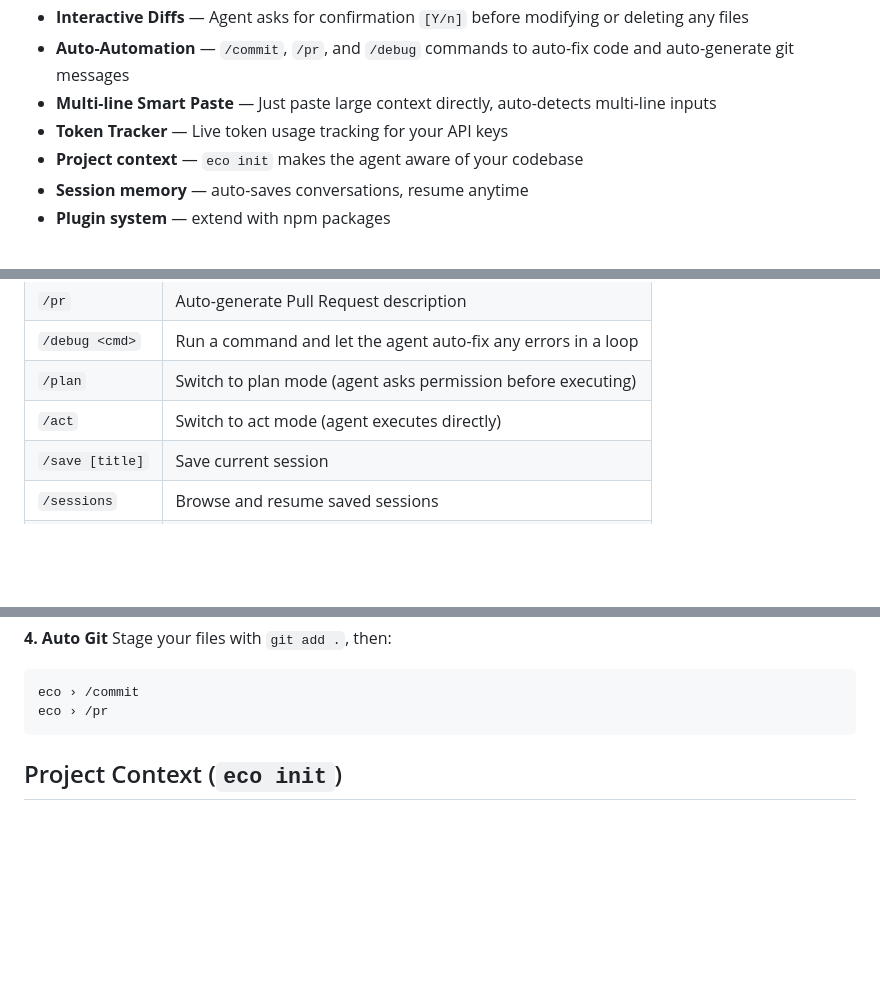
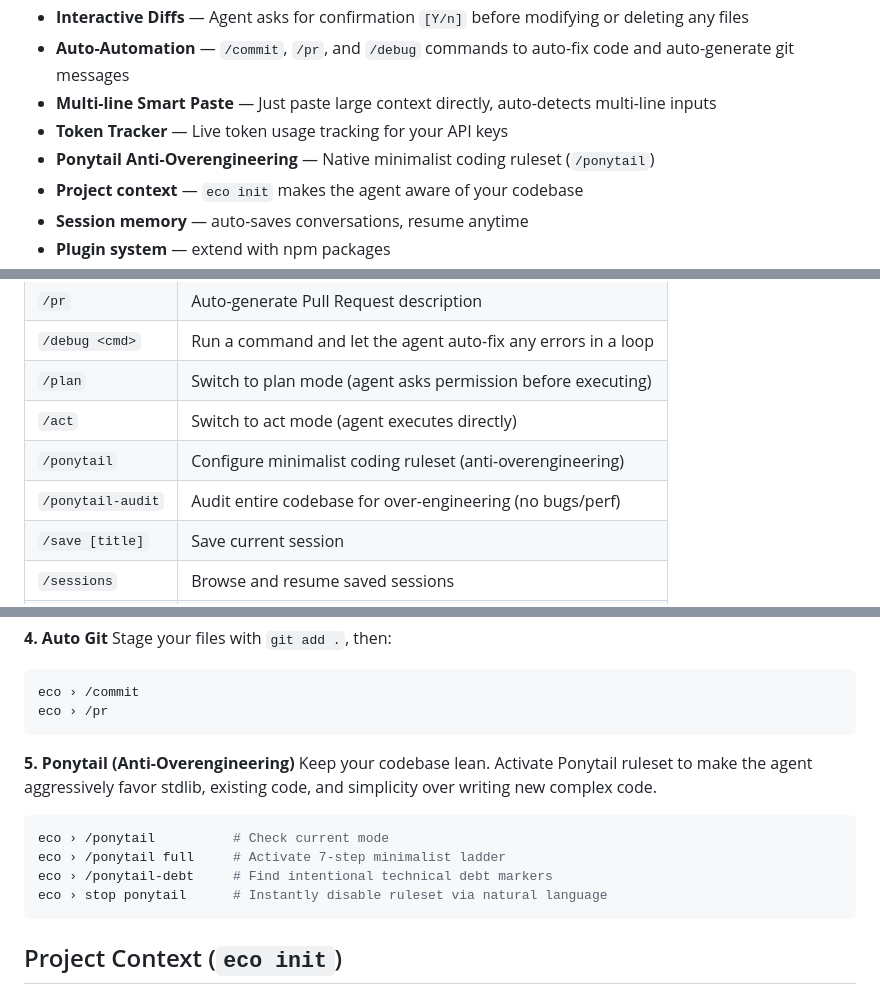
Before and after one commit to NabilEkoWahyudi/eco-agent, a Markdown page: eco-agent-main/README.md, 3 parts joined by grey strips. Drawn GitHub-style; blank space fills up the shorter version.

Commit message:
docs: add Ponytail documentation to README

````diff
--- a/eco-agent-main/README.md
+++ b/eco-agent-main/README.md
@@ -37,6 +37,7 @@ eco
 - **Auto-Automation** — `/commit`, `/pr`, and `/debug` commands to auto-fix code and auto-generate git messages
 - **Multi-line Smart Paste** — Just paste large context directly, auto-detects multi-line inputs
 - **Token Tracker** — Live token usage tracking for your API keys
+- **Ponytail Anti-Overengineering** — Native minimalist coding ruleset (`/ponytail`)
 - **Project context** — `eco init` makes the agent aware of your codebase
 - **Session memory** — auto-saves conversations, resume anytime
 - **Plugin system** — extend with npm packages
@@ -101,6 +102,8 @@ eco mcp remove <name>
 | `/debug <cmd>`  | Run a command and let the agent auto-fix any errors in a loop |
 | `/plan`         | Switch to plan mode (agent asks permission before executing)  |
 | `/act`          | Switch to act mode (agent executes directly)                  |
+| `/ponytail`     | Configure minimalist coding ruleset (anti-overengineering)    |
+| `/ponytail-audit`| Audit entire codebase for over-engineering (no bugs/perf)   |
 | `/save [title]` | Save current session                                          |
 | `/sessions`     | Browse and resume saved sessions                              |
 | `/clear`        | Clear conversation context                                    |
@@ -142,6 +145,16 @@ Stage your files with `git add .`, then:
 ```bash
 eco › /commit
 eco › /pr
+```
+
+**5. Ponytail (Anti-Overengineering)**
+Keep your codebase lean. Activate Ponytail ruleset to make the agent aggressively favor stdlib, existing code, and simplicity over writing new complex code.
+
+```bash
+eco › /ponytail          # Check current mode
+eco › /ponytail full     # Activate 7-step minimalist ladder
+eco › /ponytail-debt     # Find intentional technical debt markers
+eco › stop ponytail      # Instantly disable ruleset via natural language
 ```
 
 ## Project Context (`eco init`)
````
